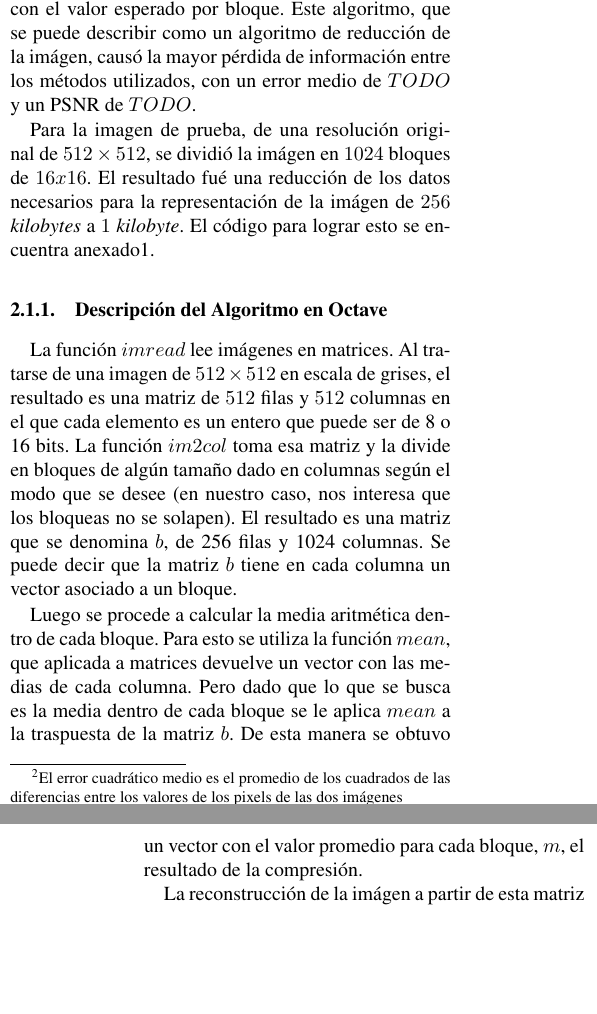
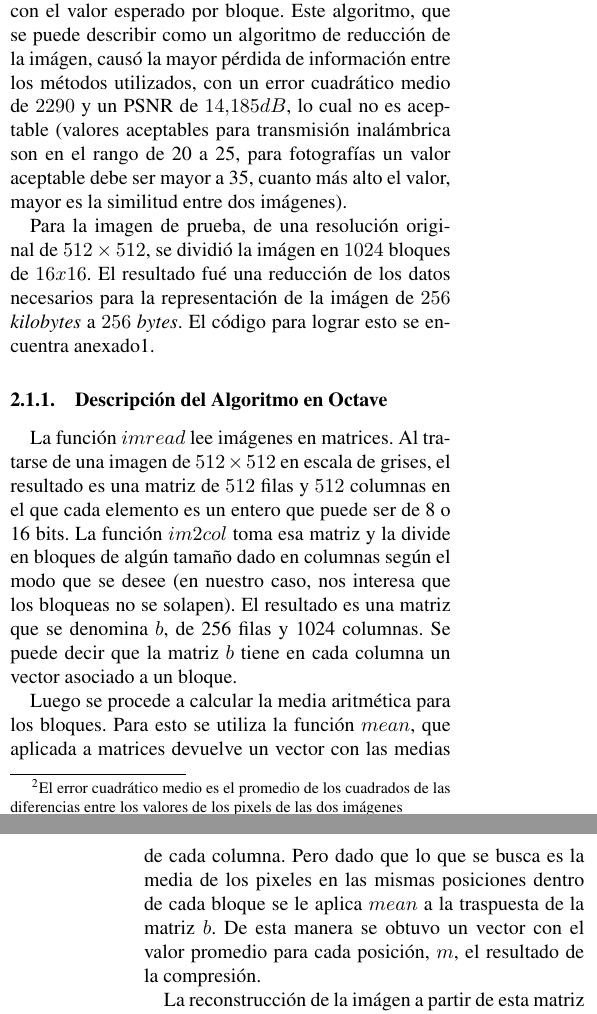
Before and after one commit to acrespo/MNA-TPs, a LaTeX document (tp1/doc/informe.tex): two parts of the columns of pages 1 and 2 of 6, joined at a grey line, cut so that both start at the same text, the shorter picture padded with empty space. Compiled offline with pdfLaTeX.

Commit message:
Revert assumptions about the assignment

```diff
--- a/tp1/doc/informe.tex
+++ b/tp1/doc/informe.tex
@@ -131,16 +131,15 @@ Se utiliz\'o la imagen estandar en el campo de tratamiento de im\'agenes, referi
 \subsection{Compresi\'on 1: la imagen media}
 \label{sec:compresion1}
 
-Se comprimió la imagen utilizando el siguiente algoritmo: dividir la imagen en bloques no solapados, tomar el valor medio para cada bloque y describir la imagen con el valor esperado por bloque. Este algoritmo, que se puede describir como un algoritmo de reducción de la imágen, causó la mayor pérdida de información entre los métodos utilizados, con un error medio de $TODO$ y un PSNR de $TODO$.
+Se comprimió la imagen utilizando el siguiente algoritmo: dividir la imagen en bloques no solapados, tomar el valor medio para cada bloque y describir la imagen con el valor esperado por bloque. Este algoritmo, que se puede describir como un algoritmo de reducción de la imágen, causó la mayor pérdida de información entre los métodos utilizados, con un error cuadrático medio de $2290$ y un PSNR de $14.185 dB$, lo cual no es aceptable (valores aceptables para transmisión inalámbrica son en el rango de 20 a 25, para fotografías un valor aceptable debe ser mayor a 35, cuanto más alto el valor, mayor es la similitud entre dos imágenes).
 
-Para la imagen de prueba, de una resolución original de $512 \times 512$, se dividió la imágen en $1024$ bloques de $16x16$. El resultado fué una reducción de los datos necesarios para la representación de la imágen de $256$ \textit{kilobytes} a $1$ \textit{kilobyte}. El código para lograr esto se encuentra anexado\ref{code:compresionBruta1}.
+Para la imagen de prueba, de una resolución original de $512 \times 512$, se dividió la imágen en $1024$ bloques de $16x16$. El resultado fué una reducción de los datos necesarios para la representación de la imágen de $256$ \textit{kilobytes} a $256$ \textit{bytes}. El código para lograr esto se encuentra anexado\ref{code:compresionBruta1}.
 
 \subsubsection{Descripción del Algoritmo en Octave}
 
 La funci\'on $imread$ lee im\'agenes en matrices. Al tratarse de una imagen de $512 \times 512$ en escala de grises, el resultado es una matriz de $512$ filas y $512$ columnas en el que cada elemento es un entero que puede ser de 8 o 16 bits. La funci\'on $im2col$ toma esa matriz y la divide en bloques de alg\'un tamaño dado en columnas seg\'un el modo que se desee (en nuestro caso, nos interesa que los bloqueas no se solapen). El resultado es una matriz que se denomina $b$, de 256 filas y 1024 columnas. Se puede decir que la matriz $b$ tiene en cada columna un vector asociado a un bloque.
 
-% CREO QUE ESTO ESTÁ MAL, LO QUE SE BUSCA NO ES LA MEDIA DE CADA BLOQUE?
-Luego se procede a calcular la media aritm\'etica dentro de cada bloque. Para esto se utiliza la funci\'on $mean$, que aplicada a matrices devuelve un vector con las medias de cada columna. Pero dado que lo que se busca es la media dentro de cada bloque se le aplica $mean$ a la traspuesta de la matriz $b$. De esta manera se obtuvo un vector con el valor promedio para cada bloque, $m$, el resultado de la compresión.
+Luego se procede a calcular la media aritm\'etica para los bloques. Para esto se utiliza la funci\'on $mean$, que aplicada a matrices devuelve un vector con las medias de cada columna. Pero dado que lo que se busca es la media de los pixeles en las mismas posiciones dentro de cada bloque se le aplica $mean$ a la traspuesta de la matriz $b$. De esta manera se obtuvo un vector con el valor promedio para cada posición, $m$, el resultado de la compresión.
 
 La reconstrucción de la imágen a partir de esta matriz se describe en las líneas $9$ y $10$: la función $col2im$ tiene una funcionalidad inversa a $im2col$, recibiendo una matriz y reagrupando sus columnas en bloques de un tamaño (también parámetro de la función) según un criterio (el utilizado en este caso es no solapar los bloques). El algoritmo utiliza como argumento para esta función: la matriz cuyas columnas representen los bloques de la matriz (e imagen) final. Trasponiendo el vector $m$, y replicándolo de forma de lograr tener la cantidad de bloques necesarios utilizando la funci\'on $repmat$\footnote{$repmat$ forma una matriz de un tamaño dado con copias de una matriz otorgada como parámetro} se obtiene la matriz a ser utilizada con la función $col2im$. Como último paso, este algoritmo utiliza la función $uint8$ para poder visualizar la imagen.
 
```
